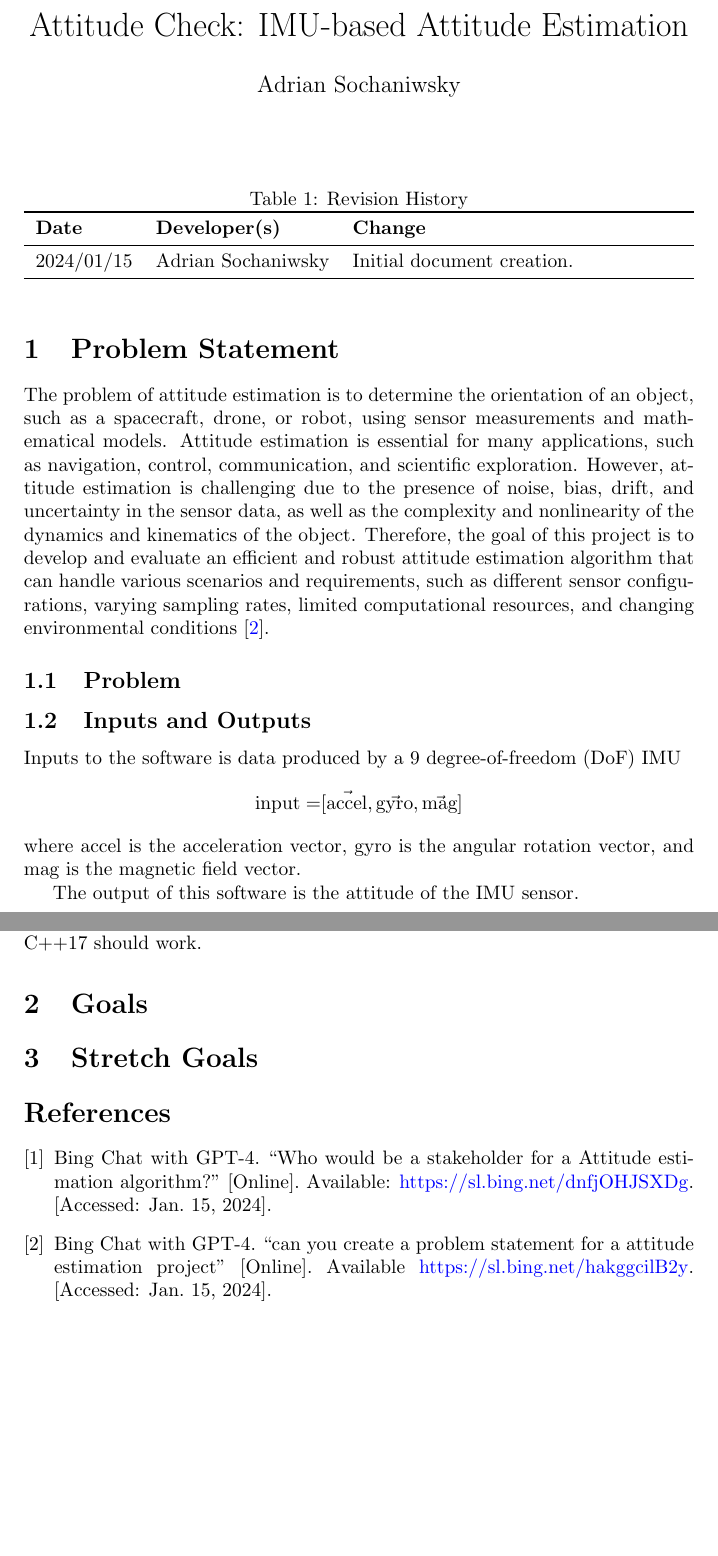
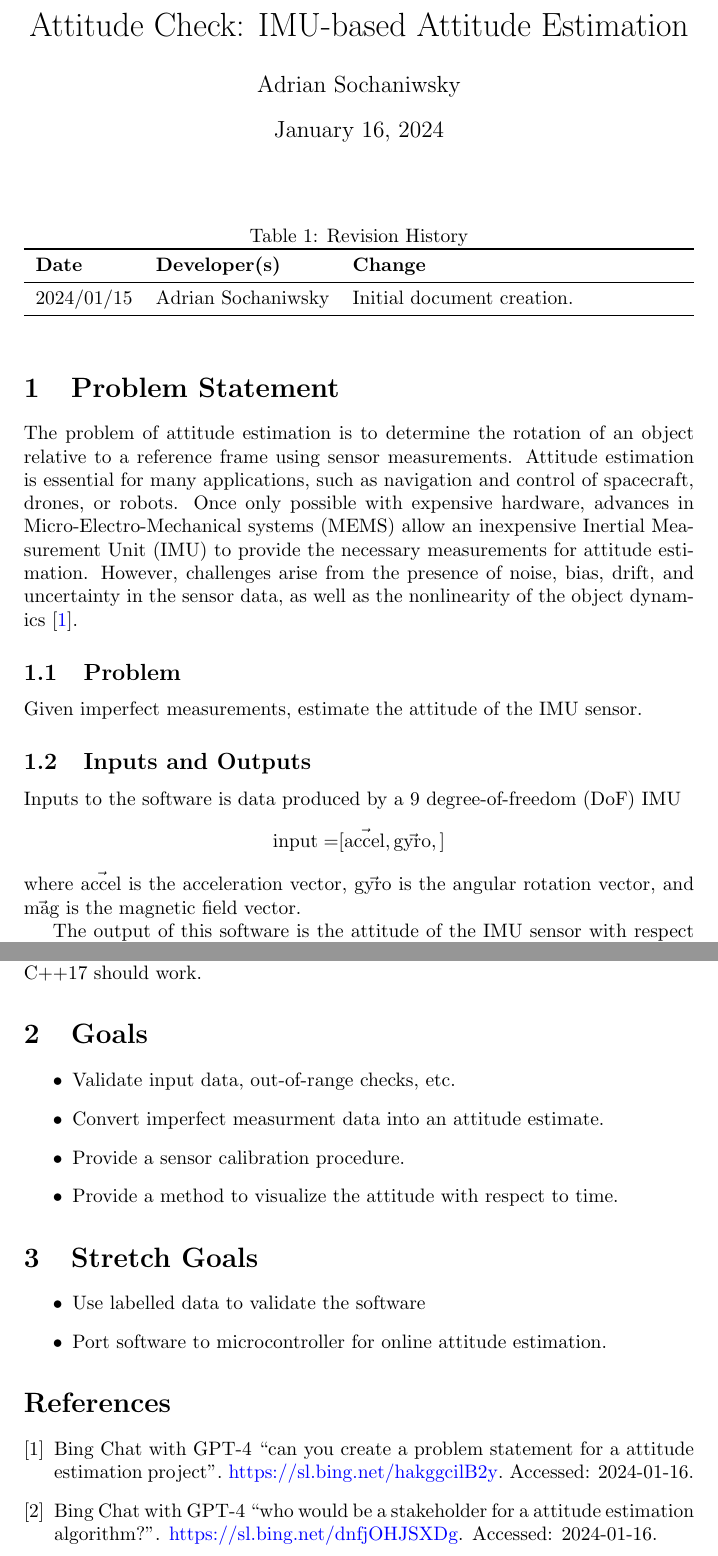
Before and after one commit to adrian-soch/attitude_check, a LaTeX document (docs/ProblemStatementAndGoals/ProblemStatement.tex, which reads docs/ProblemStatementAndGoals/bib.bib): two parts of pages 1 and 2 of 2, joined at a grey line, cut so that both start at the same text, the shorter picture padded with empty space. Compiled offline with pdfLaTeX.

Commit message:
Update problem statment

```diff
--- a/docs/ProblemStatementAndGoals/ProblemStatement.tex
+++ b/docs/ProblemStatementAndGoals/ProblemStatement.tex
@@ -3,12 +3,13 @@
 \usepackage{tabularx}
 \usepackage{booktabs}
 \usepackage{amsmath}
+\usepackage{cite}
 
 \title{Problem Statement and Goals \\ Attitude Check: IMU-based Attitude Estimation}
 
 \author{\authname}
 
-\date{}
+\date{\today}
 
 \input{../Comments}
 \input{../Common}
@@ -30,24 +31,21 @@
 
 \section{Problem Statement}
 
-% \wss{You should check your problem statement with the
-% \href{https://github.com/smiths/capTemplate/blob/main/docs/Checklists/ProbState-Checklist.pdf}
-% {problem statement checklist}.}
-% \wss{You can change the section headings, as long as you include the required information.}
-
-The problem of attitude estimation is to determine the orientation of an object, such as a spacecraft, drone, or robot, using sensor measurements and mathematical models. Attitude estimation is essential for many applications, such as navigation, control, communication, and scientific exploration. However, attitude estimation is challenging due to the presence of noise, bias, drift, and uncertainty in the sensor data, as well as the complexity and nonlinearity of the dynamics and kinematics of the object. Therefore, the goal of this project is to develop and evaluate an efficient and robust attitude estimation algorithm that can handle various scenarios and requirements, such as different sensor configurations, varying sampling rates, limited computational resources, and changing environmental conditions \cite{statement}.
+The problem of attitude estimation is to determine the rotation of an object relative to a reference frame using sensor measurements. Attitude estimation is essential for many applications, such as navigation and control of spacecraft, drones, or robots. Once only possible with expensive hardware, advances in Micro-Electro-Mechanical systems (MEMS) allow an inexpensive Inertial Measurement Unit (IMU) to provide the necessary measurements for attitude estimation. However, challenges arise from the presence of noise, bias, drift, and uncertainty in the sensor data, as well as the nonlinearity of the object dynamics \cite{statement}.
 
 \subsection{Problem}
+
+Given imperfect measurements, estimate the attitude of the IMU sensor.
 
 \subsection{Inputs and Outputs}
 
 Inputs to the software is data produced by a 9 degree-of-freedom (DoF) IMU
 \begin{align*}
-    \text{input} =& [\vec{\text{accel}}, \vec{\text{gyro}}, \vec{\text{mag}} ]
+    \text{input} =& [\vec{\text{accel}}, \vec{\text{gyro}},  ]
 \end{align*}
-where accel is the acceleration vector, gyro is the angular rotation vector, and mag is the magnetic field vector.
+where $\vec{\text{accel}}$ is the acceleration vector, $\vec{\text{gyro}}$ is the angular rotation vector, and $\vec{\text{mag}}$ is the magnetic field vector.
 
-The output of this software is the attitude of the IMU sensor.
+The output of this software is the attitude of the IMU sensor with respect to time.
 
 
 % \wss{Characterize the problem in terms of ``high level'' inputs and outputs.
@@ -73,9 +71,19 @@ Ubuntu 20.04 is officially supported. However, any system that can compile C++17
 
 \section{Goals}
 
+% The goal of this project is to develop and evaluate an efficient and robust attitude estimation algorithm that can handle various scenarios such as, varying sampling rates, limited computational resources, and changing environmental conditions \cite{statement}.
+
+\begin{itemize}
+    \item Validate input data, out-of-range checks, etc.
+    \item Convert imperfect measurment data into an attitude estimate.
+    \item Provide a sensor calibration procedure.
+    \item Provide a method to visualize the attitude with respect to time.
+\end{itemize}
+
 \section{Stretch Goals}
 
-\begin{thebibliography}{2}
+\begin{itemize}
+    \item Use labelled data to validate the software
+    \item Port software to microcontroller for online attitude estimation.
+\end{itemize}
 
-    \bibitem{stake} Bing Chat with GPT-4. “Who would be a stakeholder for a Attitude estimation algorithm?” [Online]. Available: \url{https://sl.bing.net/dnfjOHJSXDg}. [Accessed: Jan. 15, 2024].
-    \bibitem{statement} Bing Chat with GPT-4. “can you create a problem statement for a attitude estimation project" [Online]. Available \url{https://sl.bing.net/hakggcilB2y}. [Accessed: Jan. 15, 2024].
--- /dev/null
+++ b/docs/ProblemStatementAndGoals/bib.bib
@@ -0,0 +1,5 @@
+%  {stake} Bing Chat with GPT-4. “Who would be a stakeholder for a Attitude estimation algorithm?” [Online]. Available: \url{https://sl.bing.net/dnfjOHJSXDg}. [Accessed: Jan. 15, 2024].
+%  {statement} Bing Chat with GPT-4. “can you create a problem statement for a attitude estimation project" [Online]. Available \url{https://sl.bing.net/hakggcilB2y}. [Accessed: Jan. 15, 2024].
+
+@misc{stake,
+  title = {{Bing Chat with GPT-4} “Who would be a stakeholder for a Attitude estimation algorithm?”},
@@ -0,0 +11,4 @@
+  title = {{Bing Chat with GPT-4} “can you create a problem statement for a attitude estimation project"},
+  howpublished = {\url{https://sl.bing.net/hakggcilB2y}},
+  note = {Accessed: 2024-01-16}
+}
```
Also changed, not shown: docs/ProblemStatementAndGoals/Makefile, docs/ProblemStatementAndGoals/ProblemStatement.pdf, docs/ProblemStatementAndGoals/ProblemStatement.tex (4 more changed lines), docs/ProblemStatementAndGoals/bib.bib (5 more changed lines).
